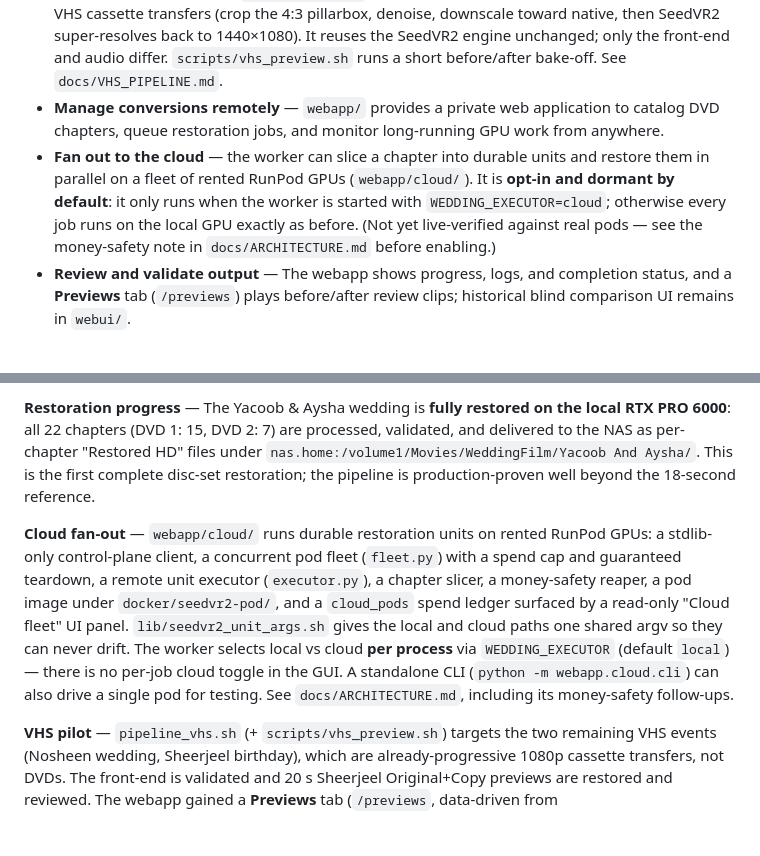
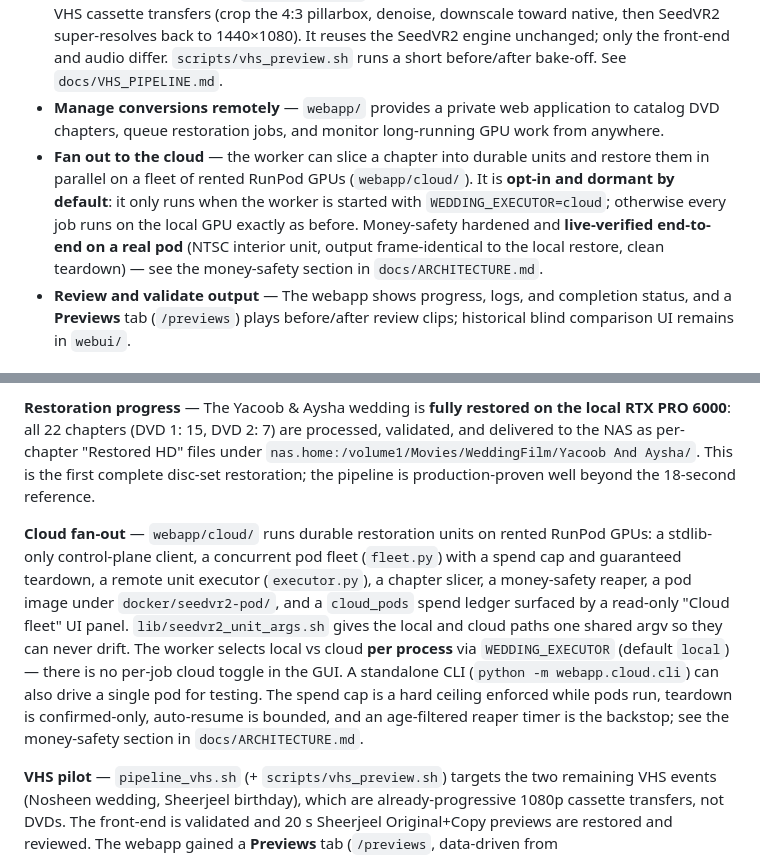
Before and after one commit to stbuser46/upscale-wedding-videos, a Markdown page: CLAUDE.md, 2 parts joined by grey strips. Drawn GitHub-style; blank space fills up the shorter version.

```diff
--- a/CLAUDE.md
+++ b/CLAUDE.md
@@ -7,7 +7,7 @@ This project preserves and restores old home DVDs — weddings, birthdays, and o
 - **Run the restoration pipeline** — `pipeline_v3.sh` is the proven quality-first 50p SeedVR2 restoration pipeline that preserves motion and restores temporal quality, processing a chapter as a series of durable ~750-frame units.
 - **Restore VHS transfers** — `pipeline_vhs.sh` is the sibling pipeline for already-progressive 1080p VHS cassette transfers (crop the 4:3 pillarbox, denoise, downscale toward native, then SeedVR2 super-resolves back to 1440×1080). It reuses the SeedVR2 engine unchanged; only the front-end and audio differ. `scripts/vhs_preview.sh` runs a short before/after bake-off. See `docs/VHS_PIPELINE.md`.
 - **Manage conversions remotely** — `webapp/` provides a private web application to catalog DVD chapters, queue restoration jobs, and monitor long-running GPU work from anywhere.
-- **Fan out to the cloud** — the worker can slice a chapter into durable units and restore them in parallel on a fleet of rented RunPod GPUs (`webapp/cloud/`). It is **opt-in and dormant by default**: it only runs when the worker is started with `WEDDING_EXECUTOR=cloud`; otherwise every job runs on the local GPU exactly as before. (Not yet live-verified against real pods — see the money-safety note in `docs/ARCHITECTURE.md` before enabling.)
+- **Fan out to the cloud** — the worker can slice a chapter into durable units and restore them in parallel on a fleet of rented RunPod GPUs (`webapp/cloud/`). It is **opt-in and dormant by default**: it only runs when the worker is started with `WEDDING_EXECUTOR=cloud`; otherwise every job runs on the local GPU exactly as before. Money-safety hardened and **live-verified end-to-end on a real pod** (NTSC interior unit, output frame-identical to the local restore, clean teardown) — see the money-safety section in `docs/ARCHITECTURE.md`.
 - **Review and validate output** — The webapp shows progress, logs, and completion status, and a **Previews** tab (`/previews`) plays before/after review clips; historical blind comparison UI remains in `webui/`.
 
 ## Key locations
@@ -38,7 +38,7 @@ The v3 pipeline preserves both bottom-field-first PAL motion samples as 50p, cre
 
 **Restoration progress** — The Yacoob & Aysha wedding is **fully restored on the local RTX PRO 6000**: all 22 chapters (DVD 1: 15, DVD 2: 7) are processed, validated, and delivered to the NAS as per-chapter "Restored HD" files under `nas.home:/volume1/Movies/WeddingFilm/Yacoob And Aysha/`. This is the first complete disc-set restoration; the pipeline is production-proven well beyond the 18-second reference.
 
-**Cloud fan-out** — `webapp/cloud/` runs durable restoration units on rented RunPod GPUs: a stdlib-only control-plane client, a concurrent pod fleet (`fleet.py`) with a spend cap and guaranteed teardown, a remote unit executor (`executor.py`), a chapter slicer, a money-safety reaper, a pod image under `docker/seedvr2-pod/`, and a `cloud_pods` spend ledger surfaced by a read-only "Cloud fleet" UI panel. `lib/seedvr2_unit_args.sh` gives the local and cloud paths one shared argv so they can never drift. The worker selects local vs cloud **per process** via `WEDDING_EXECUTOR` (default `local`) — there is no per-job cloud toggle in the GUI. A standalone CLI (`python -m webapp.cloud.cli`) can also drive a single pod for testing. See `docs/ARCHITECTURE.md`, including its money-safety follow-ups.
+**Cloud fan-out** — `webapp/cloud/` runs durable restoration units on rented RunPod GPUs: a stdlib-only control-plane client, a concurrent pod fleet (`fleet.py`) with a spend cap and guaranteed teardown, a remote unit executor (`executor.py`), a chapter slicer, a money-safety reaper, a pod image under `docker/seedvr2-pod/`, and a `cloud_pods` spend ledger surfaced by a read-only "Cloud fleet" UI panel. `lib/seedvr2_unit_args.sh` gives the local and cloud paths one shared argv so they can never drift. The worker selects local vs cloud **per process** via `WEDDING_EXECUTOR` (default `local`) — there is no per-job cloud toggle in the GUI. A standalone CLI (`python -m webapp.cloud.cli`) can also drive a single pod for testing. The spend cap is a hard ceiling enforced while pods run, teardown is confirmed-only, auto-resume is bounded, and an age-filtered reaper timer is the backstop; see the money-safety section in `docs/ARCHITECTURE.md`.
 
 **VHS pilot** — `pipeline_vhs.sh` (+ `scripts/vhs_preview.sh`) targets the two remaining VHS events (Nosheen wedding, Sheerjeel birthday), which are already-progressive 1080p cassette transfers, not DVDs. The front-end is validated and 20 s Sheerjeel Original+Copy previews are restored and reviewed. The webapp gained a **Previews** tab (`/previews`, data-driven from `webapp/data/previews/manifest.json`, media served with HTTP Range) that plays the before/after clips. Full-file runs are pending source (Original vs Copy) and frame-rate (25p vs 50p) selection. See `docs/VHS_PIPELINE.md` and `docs/REMAINING_SOURCES.md`.
 
```
Also changed, not shown: docs/ARCHITECTURE.md (+11 -4 lines).
